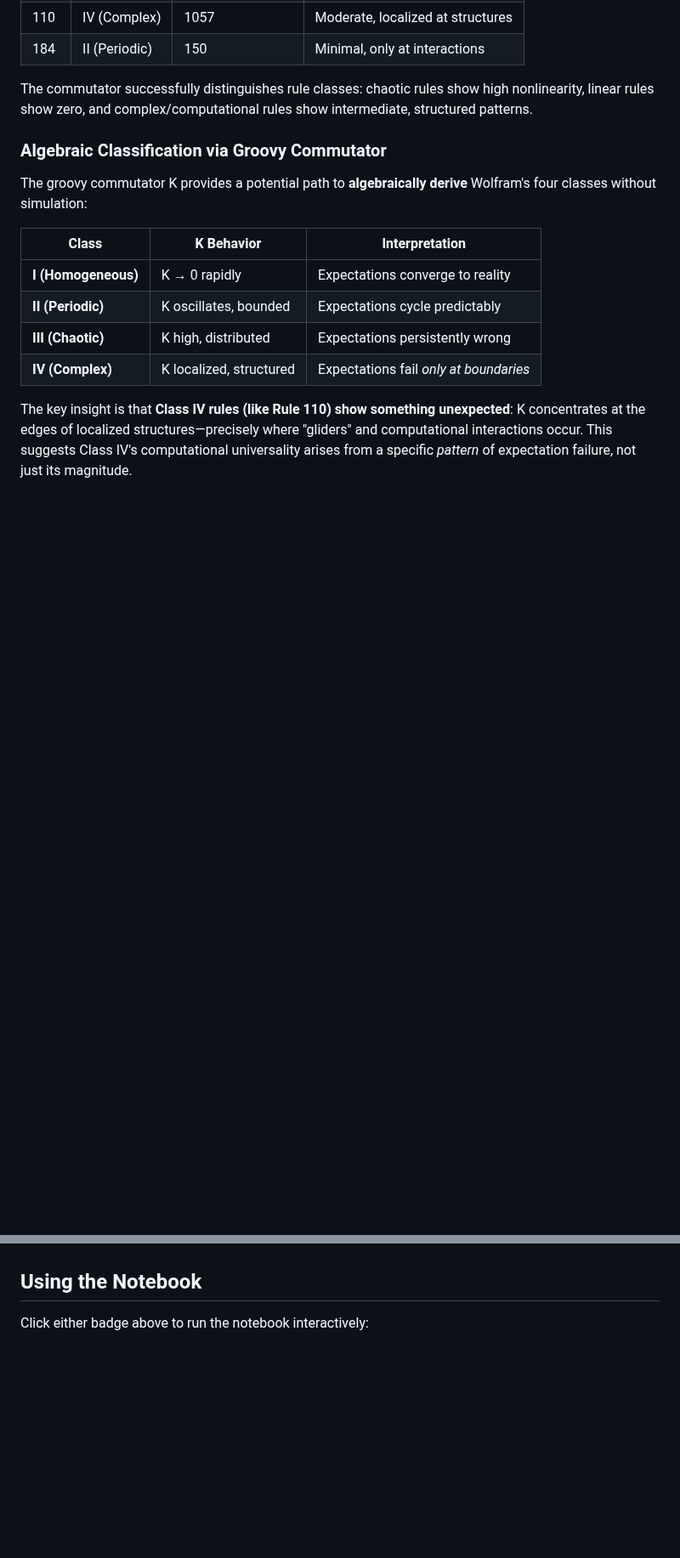
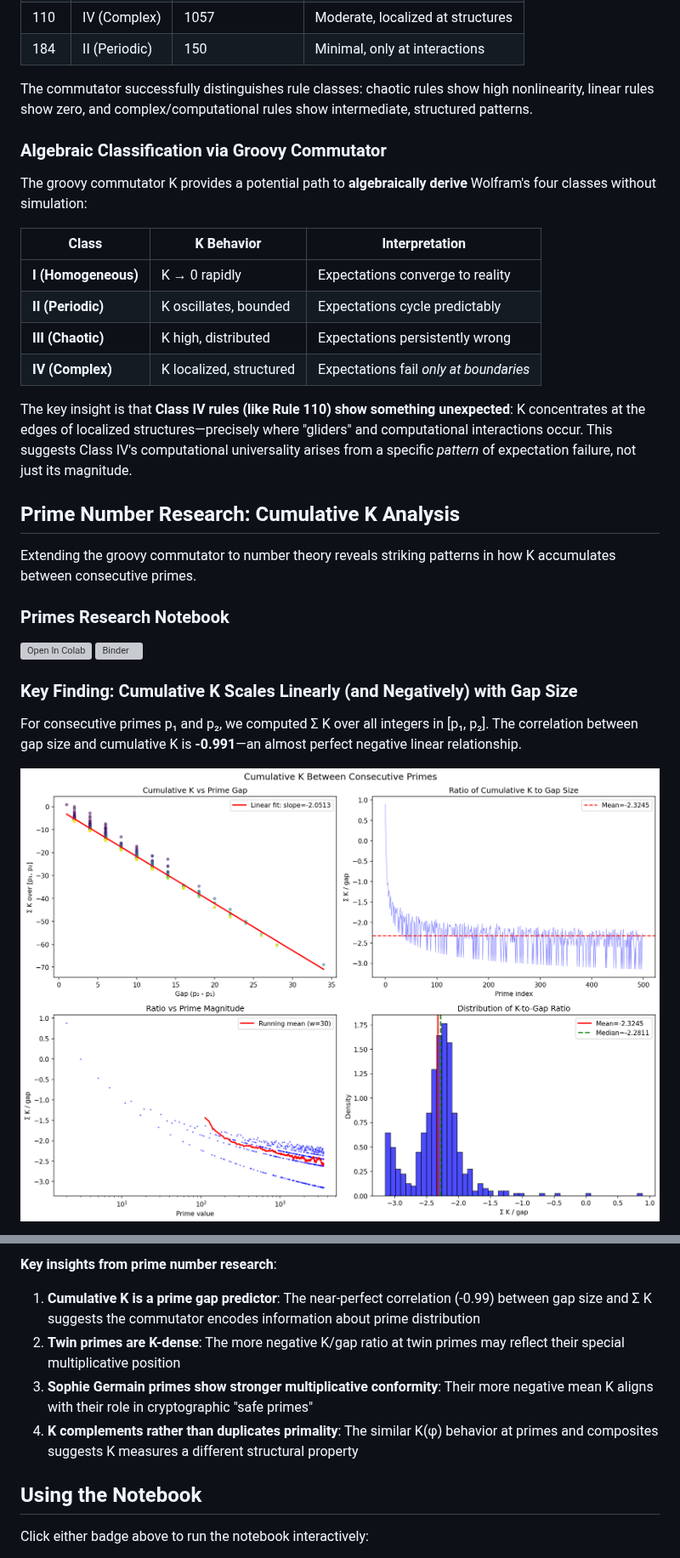
Before and after one commit to mbilokonsky/fearful-symmetry, a Markdown page: README.md, 2 parts joined by grey strips. Shown at 85% size. Drawn GitHub-style; pictures changed too: images/cumulative_k_primes.png (added); blank space fills up the shorter version; grey boxes are pictures that could not be loaded.

```diff
--- a/README.md
+++ b/README.md
@@ -154,3 +154,17 @@ The groovy commutator K provides a potential path to **algebraically derive** Wo
 
 The key insight is that **Class IV rules (like Rule 110) show something unexpected**: K concentrates at the edges of localized structures—precisely where "gliders" and computational interactions occur. This suggests Class IV's computational universality arises from a specific *pattern* of expectation failure, not just its magnitude.
 
+## Prime Number Research: Cumulative K Analysis
+
+Extending the groovy commutator to number theory reveals striking patterns in how K accumulates between consecutive primes.
+
+### Primes Research Notebook
+[![Open In Colab](https://colab.research.google.com/assets/colab-badge.svg)](https://colab.research.google.com/github/mbilokonsky/fearful-symmetry/blob/main/primes_research.ipynb)
+[![Binder](https://mybinder.org/badge_logo.svg)](https://mybinder.org/v2/gh/mbilokonsky/fearful-symmetry/main?labpath=primes_research.ipynb)
+
+### Key Finding: Cumulative K Scales Linearly (and Negatively) with Gap Size
+
+For consecutive primes p₁ and p₂, we computed Σ K over all integers in [p₁, p₂]. The correlation between gap size and cumulative K is **-0.991**—an almost perfect negative linear relationship.
+
+![Cumulative K Between Primes](images/cumulative_k_primes.png)
+
@@ -157,3 +219,10 @@ The key insight is that **Class IV rules (like Rule 110) show something unexpect
+**Key insights from prime number research**:
+
+1. **Cumulative K is a prime gap predictor**: The near-perfect correlation (-0.99) between gap size and Σ K suggests the commutator encodes information about prime distribution
+2. **Twin primes are K-dense**: The more negative K/gap ratio at twin primes may reflect their special multiplicative position
+3. **Sophie Germain primes show stronger multiplicative conformity**: Their more negative mean K aligns with their role in cryptographic "safe primes"
+4. **K complements rather than duplicates primality**: The similar K(φ) behavior at primes and composites suggests K measures a different structural property
+
 ## Using the Notebook
 
 Click either badge above to run the notebook interactively:
```
Also changed, not shown: other parts of README.md (+48 -0 lines), images/cramer_conjecture_analysis.png (added), images/multiplicative_functions.png (added), images/research_summary.png (added), images/sophie_germain_analysis.png (added), images/twin_primes_analysis.png (added), 1 other file.
